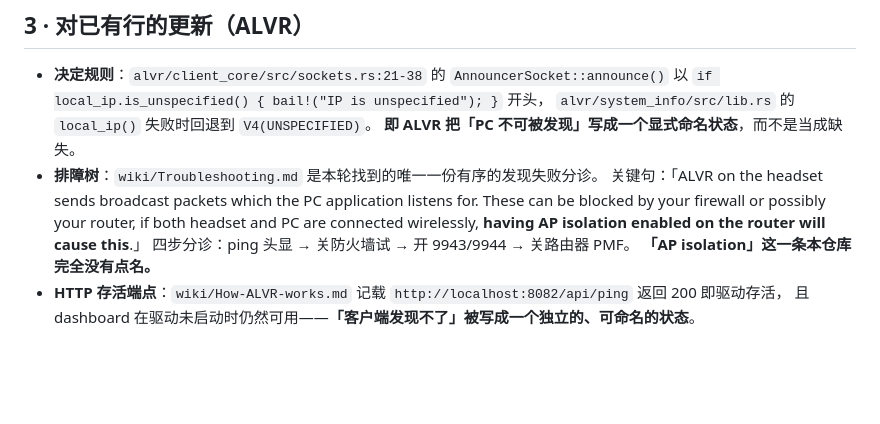
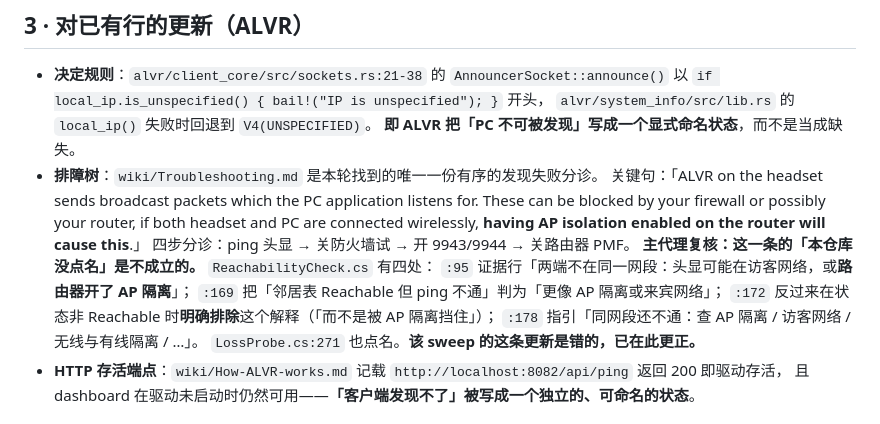
Before and after one commit to dwgx/VirtualDesktopHelper, a Markdown page: research/01-community-repos/04-resweep-ecosystem.md, the part around the change. Drawn GitHub-style; blank space fills up the shorter version.

Commit message:
docs: correct a sweep finding that was wrong
The ecosystem sweep reported that AP isolation is never named in this repo, and I wrote that into
research/01-community-repos/04 without checking it. It is named in four places:

  ReachabilityCheck.cs:95   evidence line, off-subnet case
  ReachabilityCheck.cs:169  neighbour Reachable but ICMP blocked — 更像 AP 隔离或来宾网络
  ReachabilityCheck.cs:172  and the converse, which explicitly rules AP isolation OUT when the
                            neighbour state is not Reachable — the check discriminates rather than
                            listing it
  ReachabilityCheck.cs:178  the guidance line
  LossProbe.cs:271          also named

So the check already distinguishes the cases where AP isolation fits from the ones where it does not,
which is more than naming it would have been.

The corrected text is in the report rather than the original claim being deleted, and it says which
agent asserted it and that it was refuted — a bare deletion would leave the next reader unable to tell
whether the topic was checked. Same rule as notes/2026-10-06-prose-claims-the-gate-cannot-see.md: an
aside written during a research run inherits none of the run's checking, and gets none from me either
until I go and look.

```diff
--- a/research/01-community-repos/04-resweep-ecosystem.md
+++ b/research/01-community-repos/04-resweep-ecosystem.md
@@ -87,7 +87,12 @@
   These can be blocked by your firewall or possibly your router, if both headset and PC are connected
   wirelessly, **having AP isolation enabled on the router will cause this**.」
   四步分诊：ping 头显 → 关防火墙试 → 开 9943/9944 → 关路由器 PMF。
-  **「AP isolation」这一条本仓库完全没有点名。**
+  **主代理复核：这一条的「本仓库没点名」是不成立的。** `ReachabilityCheck.cs` 有四处：
+  `:95` 证据行「两端不在同一网段：头显可能在访客网络，或**路由器开了 AP 隔离**」；
+  `:169` 把「邻居表 Reachable 但 ping 不通」判为「更像 AP 隔离或来宾网络」；
+  `:172` 反过来在状态非 Reachable 时**明确排除**这个解释（「而不是被 AP 隔离挡住」）；
+  `:178` 指引「同网段还不通：查 AP 隔离 / 访客网络 / 无线与有线隔离 / …」。
+  `LossProbe.cs:271` 也点名。**该 sweep 的这条更新是错的，已在此更正。**
 - **HTTP 存活端点**：`wiki/How-ALVR-works.md` 记载 `http://localhost:8082/api/ping` 返回 200 即驱动存活，
   且 dashboard 在驱动未启动时仍然可用——**「客户端发现不了」被写成一个独立的、可命名的状态**。
 
```
